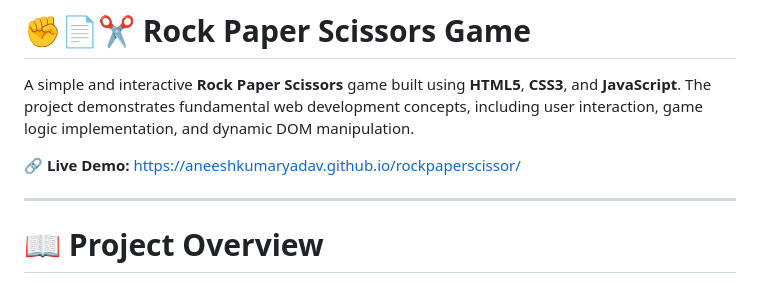
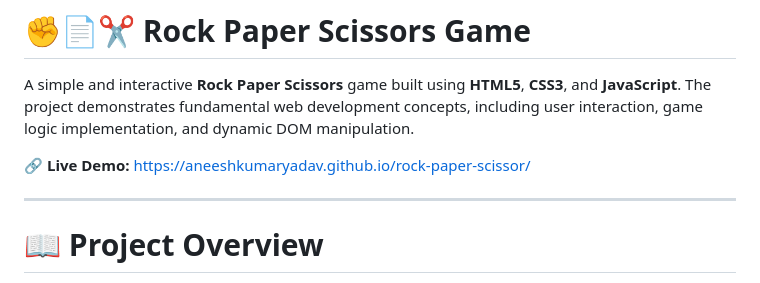
Before and after one commit to aneeshkumaryadav/RockPaperScissor, a Markdown page: README.md, the part around the change. Drawn GitHub-style.

Commit message:
Fix live demo link formatting in README

```diff
--- a/README.md
+++ b/README.md
@@ -2,7 +2,7 @@
 
 A simple and interactive **Rock Paper Scissors** game built using **HTML5**, **CSS3**, and **JavaScript**. The project demonstrates fundamental web development concepts, including user interaction, game logic implementation, and dynamic DOM manipulation.
 
-🔗 **Live Demo:** https://aneeshkumaryadav.github.io/rockpaperscissor/
+🔗 **Live Demo:** https://aneeshkumaryadav.github.io/rock-paper-scissor/
 
 ---
 
```
